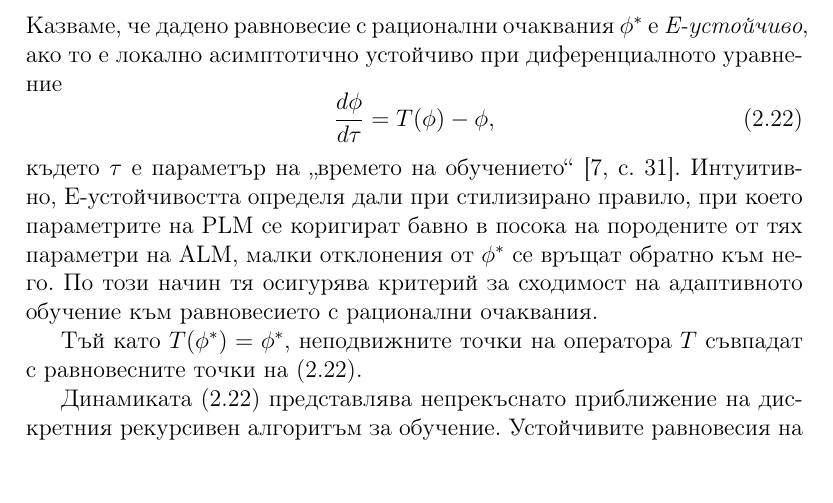
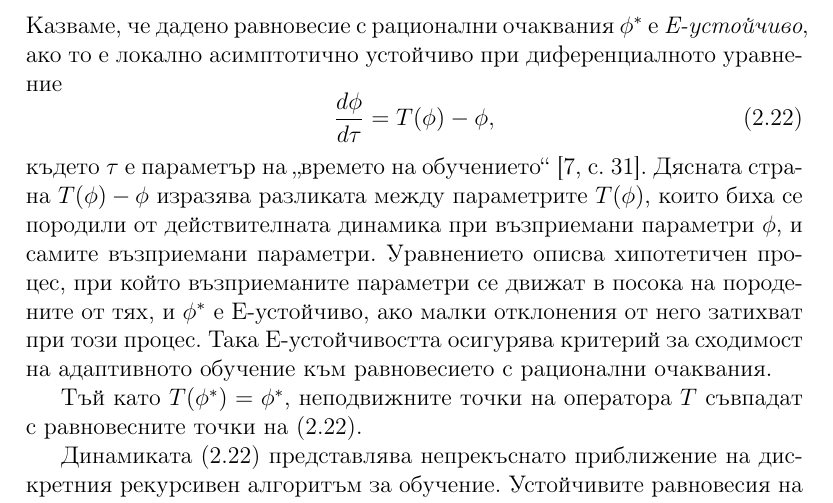
Before and after one commit to TASHINOV10/Gali-NK-Open-Economy-AL, a LaTeX document (main.tex, which reads chapters/ch4_AL_formulation.tex): part of page 13 of 17, cut so that both start at the same text. Compiled offline with pdfLaTeX.

Commit message:
enhanced E-stability definition

```diff
--- a/chapters/ch4_AL_formulation.tex
+++ b/chapters/ch4_AL_formulation.tex
@@ -233,12 +233,14 @@ y_t
 
 \section{E-устойчивост}
 
-Казваме, че дадено равновесие с рационални очаквания $\phi^*$ е \emph{E-устойчиво}, ако то е локално асимптотично устойчиво при диференциалното уравнение
+Казваме, че дадено равновесие с рационални очаквания $\phi^*$ е
+\emph{E-устойчиво}, ако то е локално асимптотично устойчиво при
+диференциалното уравнение
 \begin{equation}
 \frac{d\phi}{d\tau} = T(\phi) - \phi,
 \label{eq:E_dynamic}
 \end{equation}
-където $\tau$ е параметър на „времето на обучението“ \parencite[с. 31]{GeorgeEvans_2001}. Интуитивно, E-устойчивостта определя дали при стилизирано правило, при което параметрите на PLM се коригират бавно в посока на породените от тях параметри на ALM, малки отклонения от $\phi^*$ се връщат обратно към него. По този начин тя осигурява критерий за сходимост на адаптивното обучение към равновесието с рационални очаквания.
+където $\tau$ е параметър на „времето на обучението“ \parencite[с. 31]{GeorgeEvans_2001}. Дясната страна $T(\phi) - \phi$ изразява разликата между параметрите $T(\phi)$, които биха се породили от действителната динамика при възприемани параметри $\phi$, и самите възприемани параметри. Уравнението описва хипотетичен процес, при който възприеманите параметри се движат в посока на породените от тях, и $\phi^*$ е E-устойчиво, ако малки отклонения от него затихват при този процес. Така E-устойчивостта осигурява критерий за сходимост на адаптивното обучение към равновесието с рационални очаквания.
 
 Тъй като $T(\phi^*) = \phi^*$, неподвижните точки на оператора $T$
 съвпадат с равновесните точки на \eqref{eq:E_dynamic}.
```
